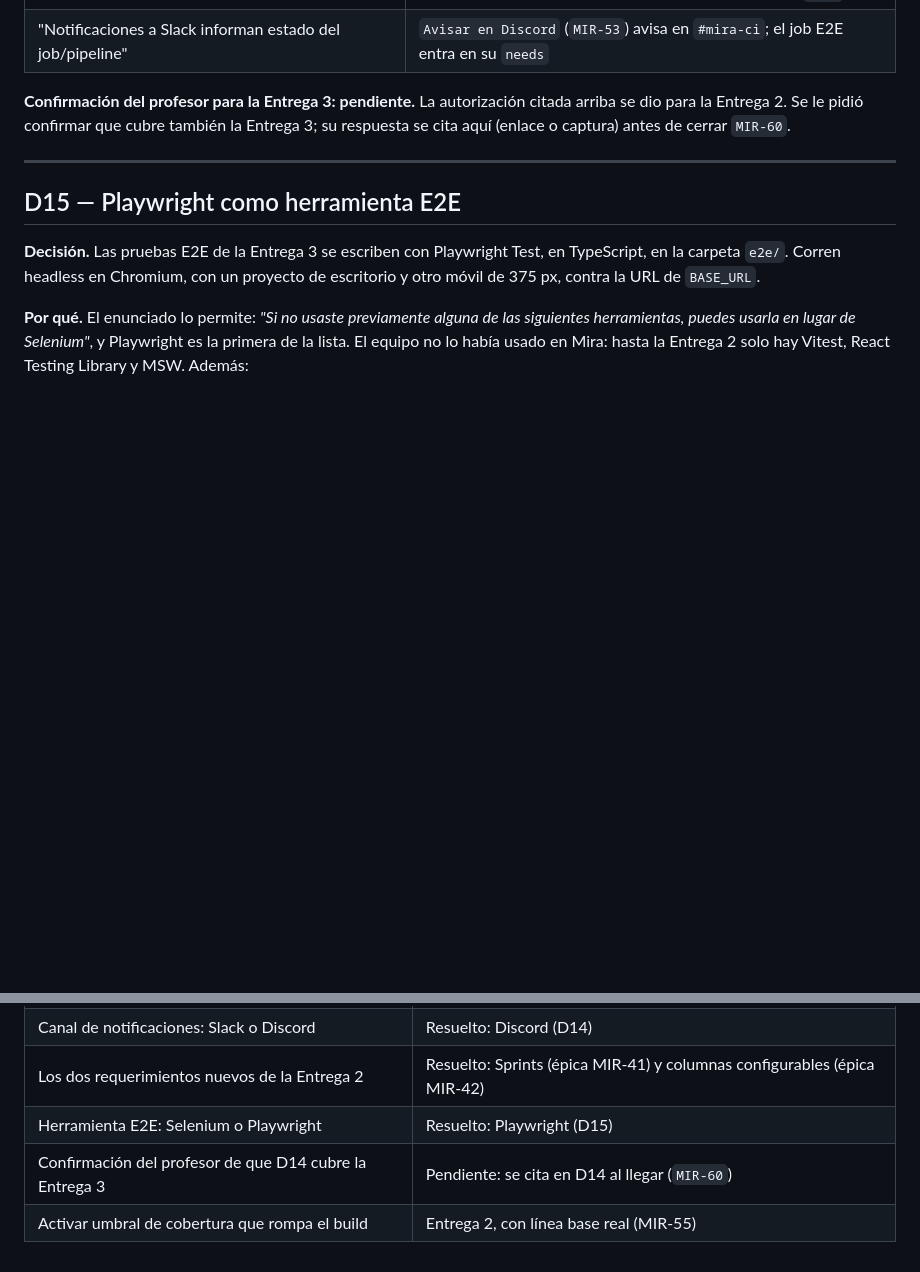
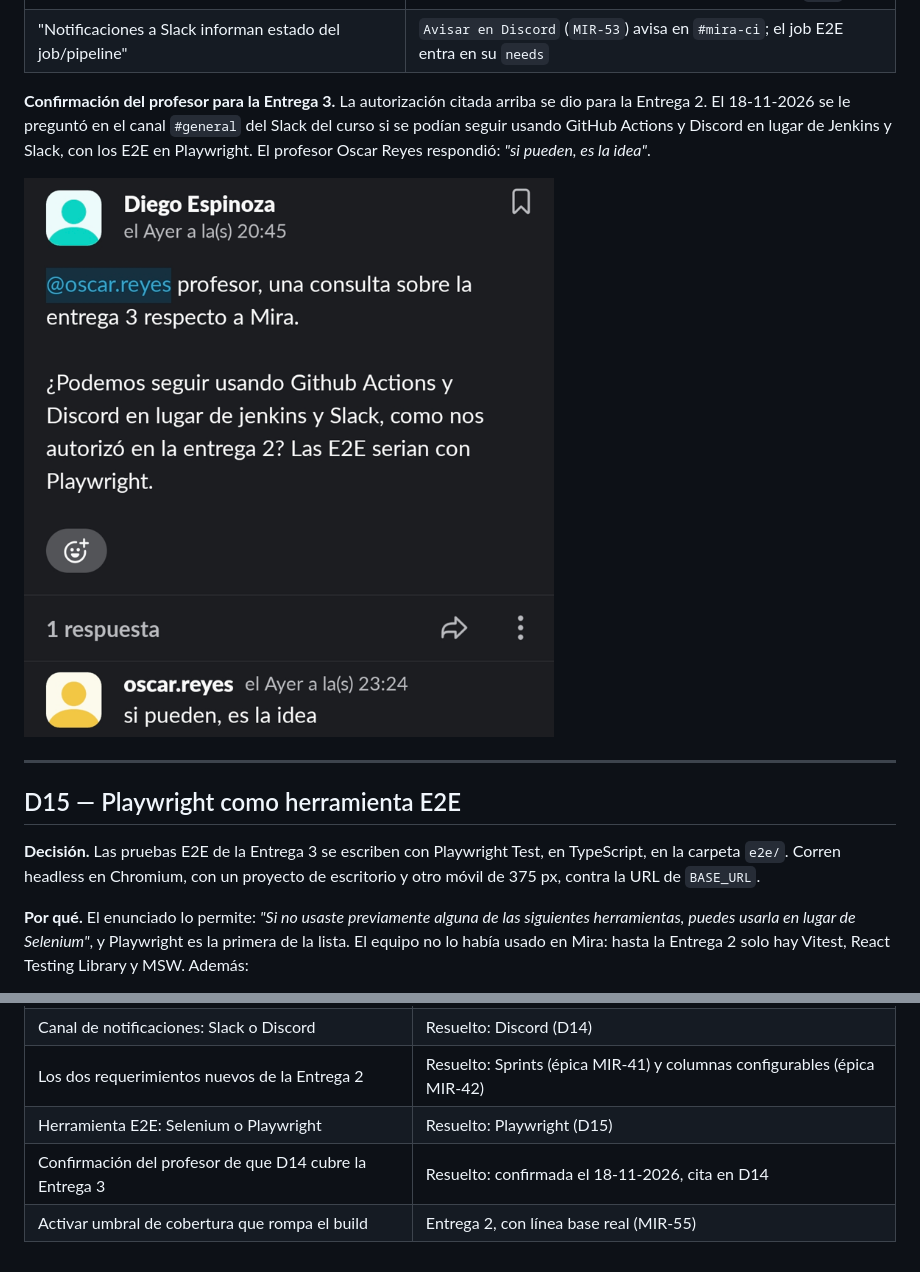
Before and after one commit to MiraPdS/mira, a Markdown page: docs/decisiones-tecnicas.md, 2 parts joined by grey strips. GitHub-like rendering; pictures changed too: docs/wiki/images/e3-autorizacion-profesor.png (added); blank space fills up the shorter version.

Commit message:
docs: MIR-60 citar la confirmacion del profesor para la Entrega 3

```diff
--- a/docs/decisiones-tecnicas.md
+++ b/docs/decisiones-tecnicas.md
@@ -321,10 +321,13 @@ Definition of Done), así que cada exigencia se cumple con su equivalente:
 | "El pipeline falla si falla una prueba E2E" | El job E2E queda rojo y pasa a ser check obligatorio de `main` |
 | "Notificaciones a Slack informan estado del job/pipeline" | `Avisar en Discord` (`MIR-53`) avisa en `#mira-ci`; el job E2E entra en su `needs` |
 
-**Confirmación del profesor para la Entrega 3: pendiente.** La autorización
-citada arriba se dio para la Entrega 2. Se le pidió confirmar que cubre también
-la Entrega 3; su respuesta se cita aquí (enlace o captura) antes de cerrar
-`MIR-60`.
+**Confirmación del profesor para la Entrega 3.** La autorización citada
+arriba se dio para la Entrega 2. El 18-11-2026 se le preguntó en el canal
+`#general` del Slack del curso si se podían seguir usando GitHub Actions y
+Discord en lugar de Jenkins y Slack, con los E2E en Playwright. El profesor
+Oscar Reyes respondió: _"si pueden, es la idea"_.
+
+![Consulta en Slack del 18-11-2026 y respuesta del profesor](./wiki/images/e3-autorizacion-profesor.png)
 
 ---
 
@@ -377,5 +380,5 @@ componente.
 | Canal de notificaciones: Slack o Discord | Resuelto: Discord (D14) |
 | Los dos requerimientos nuevos de la Entrega 2 | Resuelto: Sprints (épica MIR-41) y columnas configurables (épica MIR-42) |
 | Herramienta E2E: Selenium o Playwright | Resuelto: Playwright (D15) |
-| Confirmación del profesor de que D14 cubre la Entrega 3 | Pendiente: se cita en D14 al llegar (`MIR-60`) |
+| Confirmación del profesor de que D14 cubre la Entrega 3 | Resuelto: confirmada el 18-11-2026, cita en D14 |
 | Activar umbral de cobertura que rompa el build | Entrega 2, con línea base real (MIR-55) |
```
